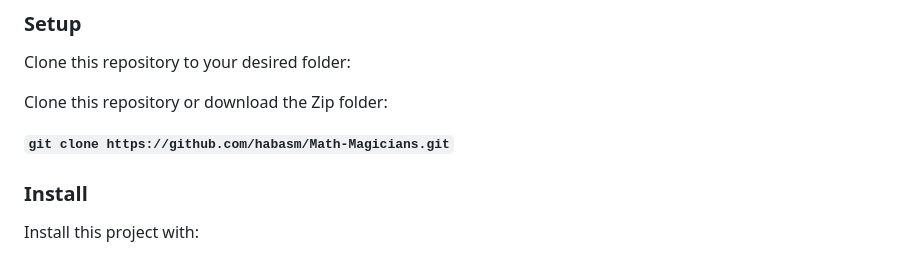
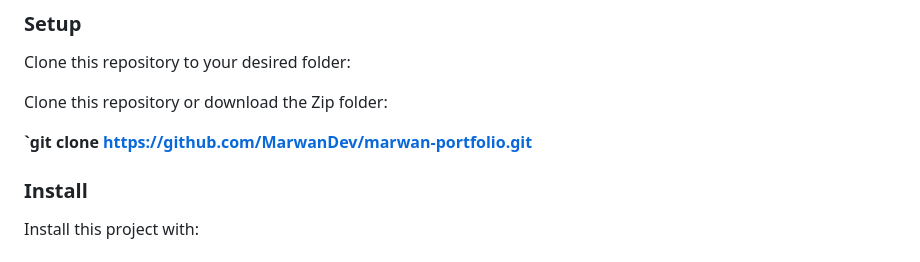
Before and after one commit to MarwanDev/marwan-portfolio, a Markdown page: README.md, the part around the change. Drawn GitHub-style.

```diff
--- a/README.md
+++ b/README.md
@@ -106,7 +106,7 @@ Clone this repository to your desired folder:
 
 Clone this repository or download the Zip folder:
 
-**`git clone https://github.com/habasm/Math-Magicians.git`**
+**`git clone https://github.com/MarwanDev/marwan-portfolio.git**
 
 ### Install
 
```
